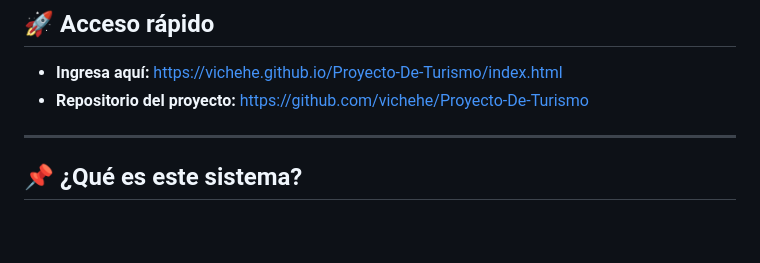
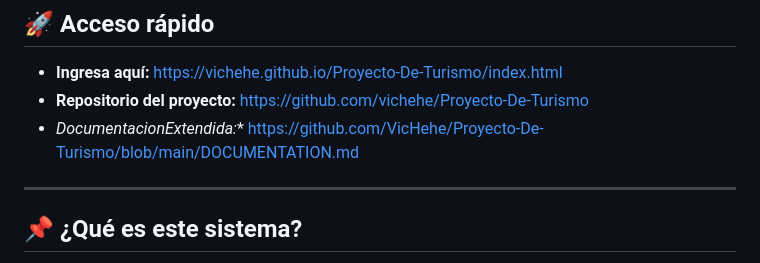
Before and after one commit to VicHehe/Proyecto-De-Turismo, a Markdown page: README.md, the part around the change. Rendered like a GitHub page; blank space fills up the shorter version.

```diff
--- a/README.md
+++ b/README.md
@@ -8,6 +8,9 @@ Bienvenido a la plataforma de gestión de salidas turísticas del Liceo Eduardo
 
 - **Ingresa aquí:** [https://vichehe.github.io/Proyecto-De-Turismo/index.html](https://vichehe.github.io/Proyecto-De-Turismo/index.html)
 - **Repositorio del proyecto:** [https://github.com/vichehe/Proyecto-De-Turismo](https://github.com/vichehe/Proyecto-De-Turismo)
+- *DocumentacionExtendida:** https://github.com/VicHehe/Proyecto-De-Turismo/blob/main/DOCUMENTATION.md
+
+
 
 ---
 
```
